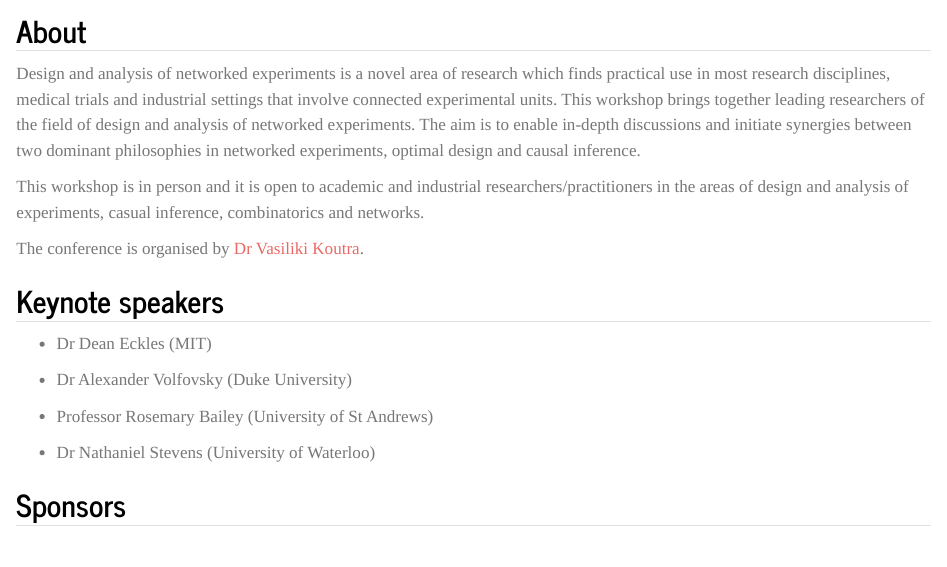
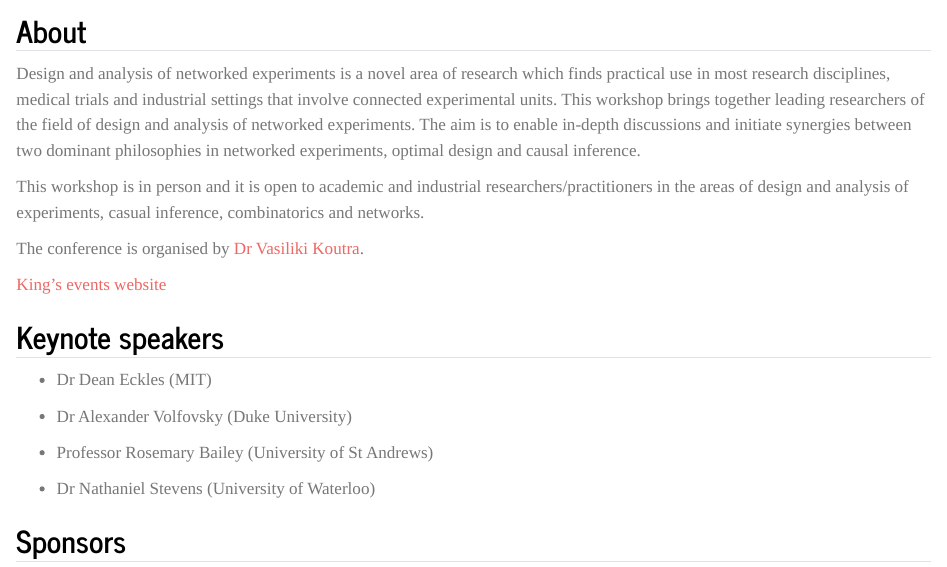
Before and after one commit to vkstats/dane2024, a Quarto document (index.qmd): the page in a window 1100 px wide, from 590 px down. Rendered offline with R 4.5, knitr and Pandoc in place of Quarto, with nearby package versions.

Commit message:
KCL events website addition

```diff
--- a/index.qmd
+++ b/index.qmd
@@ -18,6 +18,8 @@ Design and analysis of networked experiments is a novel area of research which f
 This workshop is in person and it is open to academic and industrial researchers/practitioners in the areas of design and analysis of experiments, casual inference, combinatorics and networks.
 
 The conference is organised by [Dr Vasiliki Koutra](https://www.kcl.ac.uk/people/vasiliki-koutra).
+
+[King's events website](https://www.kcl.ac.uk/events/design-and-analysis-of-experiments-on-networks)
 
 ## Keynote speakers
 
```
Also changed, not shown: .quarto/idx/index.qmd.json, docs/search.json, 2 other files.
